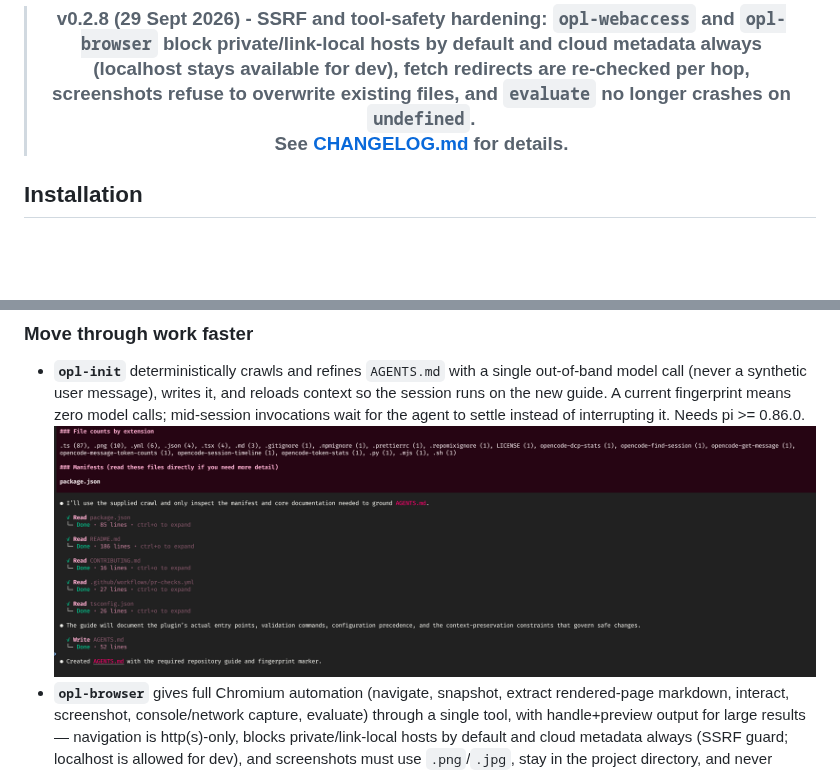
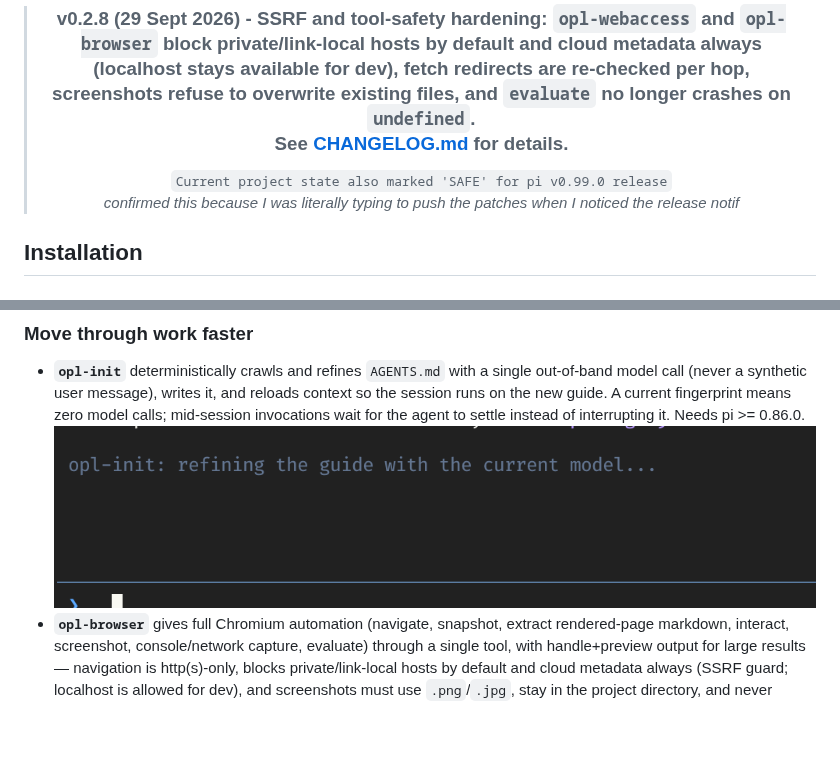
Before and after one commit to linellazatin/opl-pi-sht, a Markdown page: README.md, 2 parts joined by grey strips. Rendered like a GitHub page; pictures changed too: images/ss-init.png; blank space fills up the shorter version.

Commit message:
chore: updated init img, added statement marked SAFE for pi latest release

```diff
--- a/README.md
+++ b/README.md
@@ -18,6 +18,8 @@ A portable collection of various Pi coding agent extensions. Repository director
 
 >
 > ### v0.2.8 (29 Sept 2026) - **SSRF and tool-safety hardening**: `opl-webaccess` and `opl-browser` block private/link-local hosts by default and cloud metadata always (localhost stays available for dev), fetch redirects are re-checked per hop, screenshots refuse to overwrite existing files, and `evaluate` no longer crashes on `undefined`. <br/>See [CHANGELOG.md](CHANGELOG.md) for details.
+>
+> `Current project state also marked 'SAFE' for pi v0.99.0 release`<br/>*confirmed this because I was literally typing to push the patches when I noticed the release notif*
 >
 
 </div>
```
